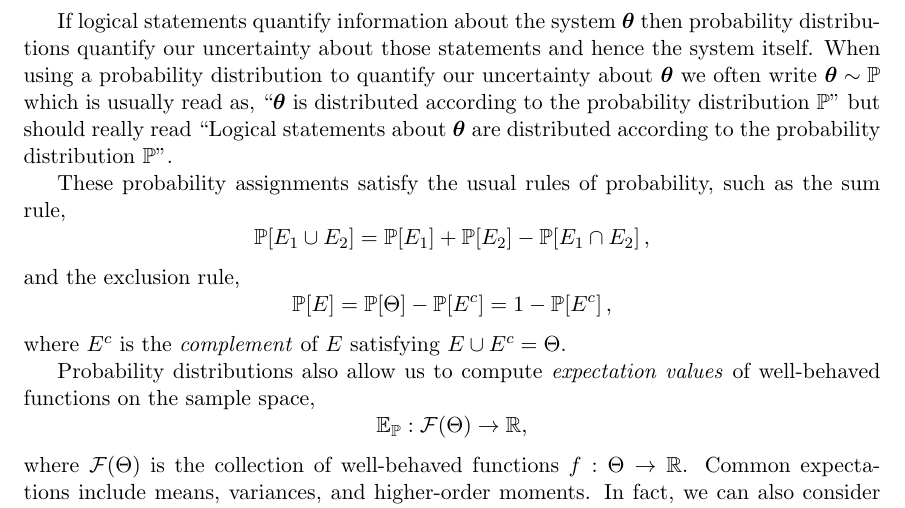
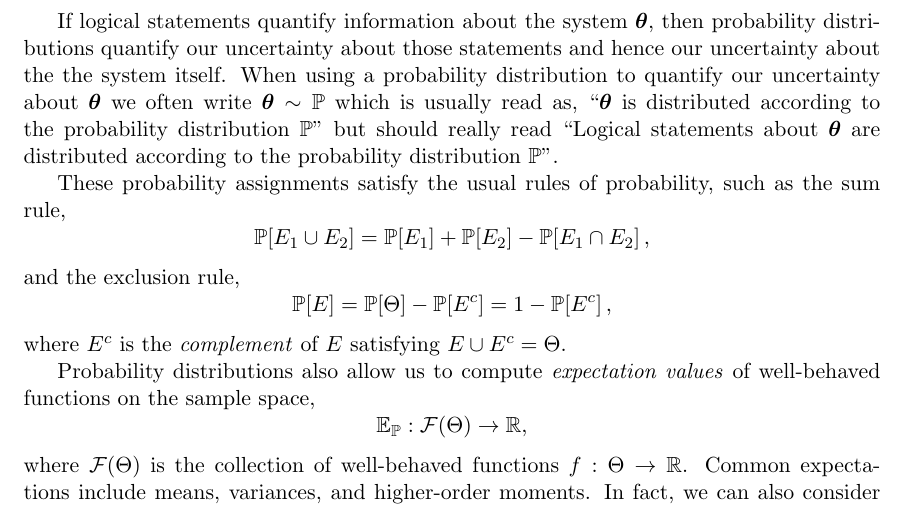
Before and after one commit to betanalpha/stan_intro, a LaTeX document (stan_intro.tex): part of page 4 of 39, cut so that both start at the same text. Compiled offline with pdfLaTeX.

Commit message:
add emphasis
makes it clearer that it’s our uncertainty in the system not system
itself

```diff
--- a/stan_intro.tex
+++ b/stan_intro.tex
@@ -223,9 +223,10 @@ event is one, $\PP \! \left[ \Theta \right] = 1$.  These latter
 two conditions are an immediate consequence of our initial
 assumption that $\bt$ has to take values in the sample space.
 
-If logical statements quantify information about the system $\bt$ then
-probability distributions quantify our uncertainty about those statements
-and hence the system itself.  When using a probability distribution to
+If logical statements quantify information about the system $\bt$,
+then probability distributions quantify our uncertainty about those
+statements and hence our uncertainty about the the system itself.
+When using a probability distribution to
 quantify our uncertainty about $\bt$ we often write $\bt \sim \PP$ which
 is usually read as, ``$\bt$ is distributed according to the probability
 distribution $\PP$'' but should really read ``Logical statements about
```
